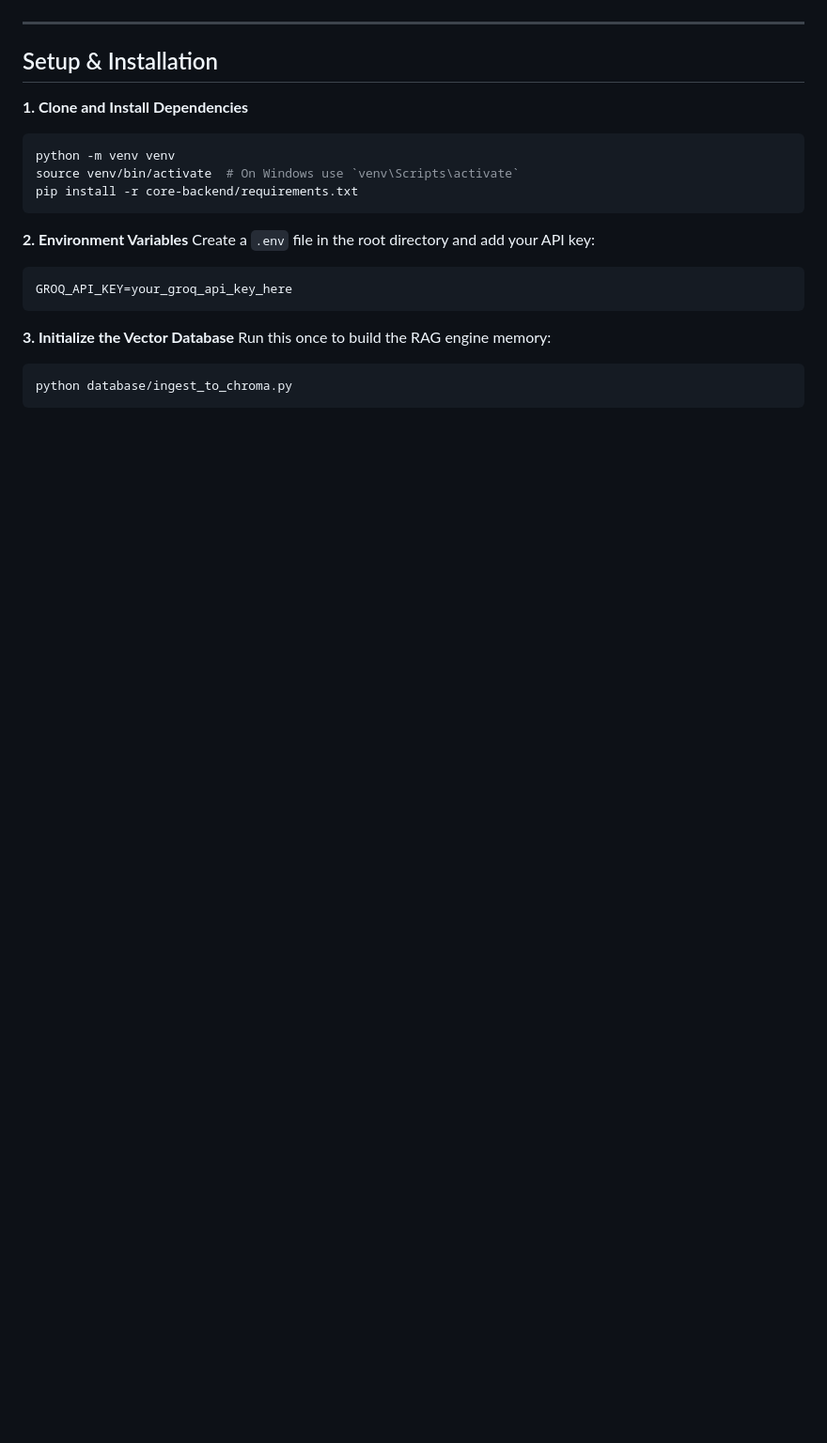
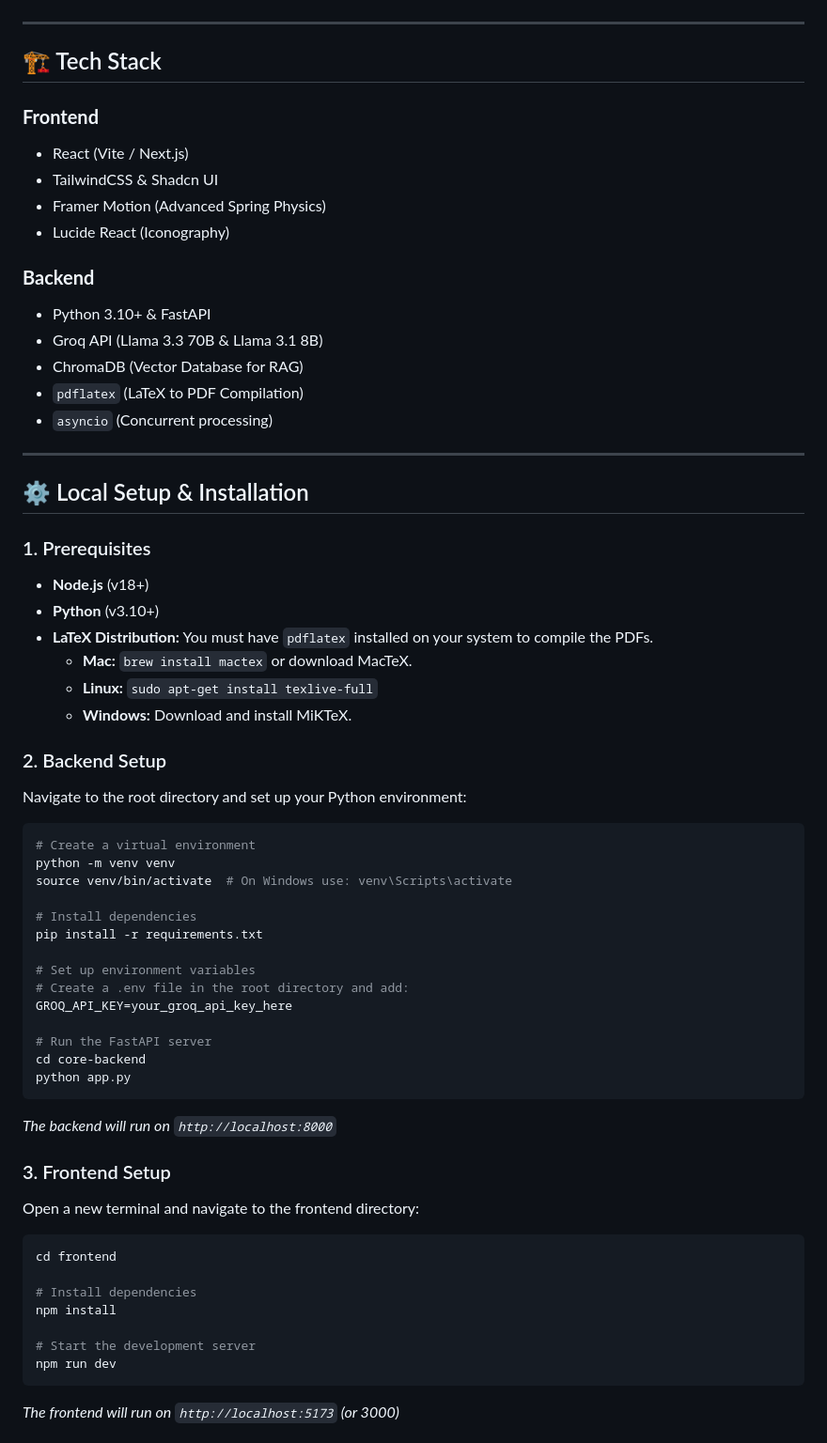
Before and after one commit to sitanshukr08/CVOS, a Markdown page: README.md, the part around one of its changes. Shown at 94% size. Drawn GitHub-style; blank space fills up the shorter version.

````diff
--- a/README.md
+++ b/README.md
@@ -52,24 +16,67 @@ A one-time setup script. It reads a massive Kaggle dataset of standard resumes,
 
 ---
 
-## Setup & Installation
+## 🏗️ Tech Stack
 
-**1. Clone and Install Dependencies**
+### **Frontend**
+* React (Vite / Next.js)
+* TailwindCSS & Shadcn UI
+* Framer Motion (Advanced Spring Physics)
+* Lucide React (Iconography)
+
+### **Backend**
+* Python 3.10+ & FastAPI
+* Groq API (Llama 3.3 70B & Llama 3.1 8B)
+* ChromaDB (Vector Database for RAG)
+* `pdflatex` (LaTeX to PDF Compilation)
+* `asyncio` (Concurrent processing)
+
+---
+
+## ⚙️ Local Setup & Installation
+
+### 1. Prerequisites
+* **Node.js** (v18+)
+* **Python** (v3.10+)
+* **LaTeX Distribution:** You must have `pdflatex` installed on your system to compile the PDFs.
+  * **Mac:** `brew install mactex` or download MacTeX.
+  * **Linux:** `sudo apt-get install texlive-full`
+  * **Windows:** Download and install MiKTeX.
+
+### 2. Backend Setup
+Navigate to the root directory and set up your Python environment:
+
 ```bash
+# Create a virtual environment
 python -m venv venv
-source venv/bin/activate  # On Windows use `venv\Scripts\activate`
-pip install -r core-backend/requirements.txt
+source venv/bin/activate  # On Windows use: venv\Scripts\activate
+
+# Install dependencies
+pip install -r requirements.txt
+
+# Set up environment variables
+# Create a .env file in the root directory and add:
+GROQ_API_KEY=your_groq_api_key_here
+
+# Run the FastAPI server
+cd core-backend
+python app.py
 ```
 
-**2. Environment Variables**
-Create a `.env` file in the root directory and add your API key:
-```text
-GROQ_API_KEY=your_groq_api_key_here
+*The backend will run on `http://localhost:8000`*
+
+### 3. Frontend Setup
+Open a new terminal and navigate to the frontend directory:
+
+```bash
+cd frontend
+
+# Install dependencies
+npm install
+
+# Start the development server
+npm run dev
 ```
 
-**3. Initialize the Vector Database**
-Run this once to build the RAG engine memory:
-```bash
-python database/ingest_to_chroma.py
-```
+*The frontend will run on `http://localhost:5173` (or 3000)*
 
````
Also changed, not shown: other parts of README.md (+23 -54 lines).
